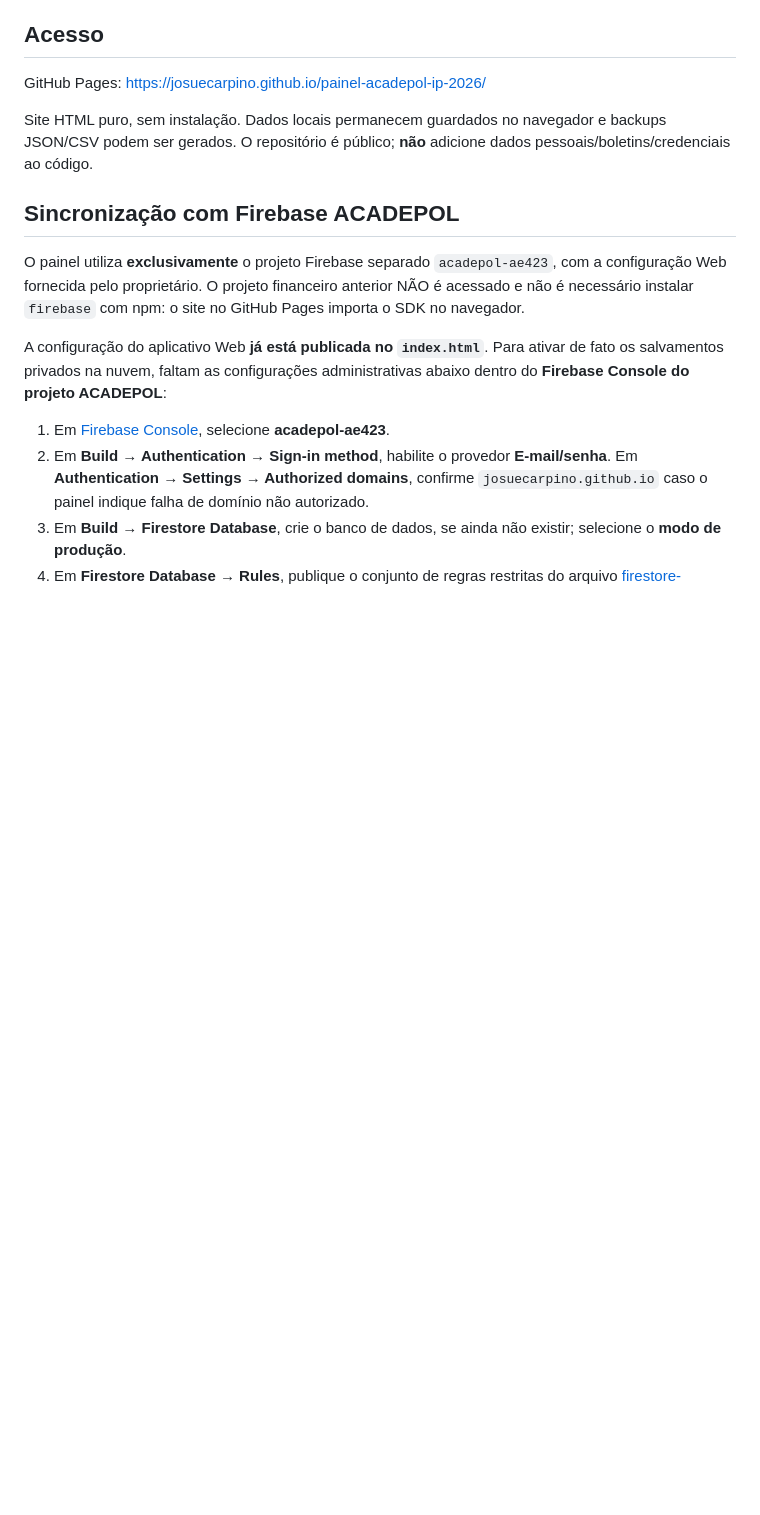
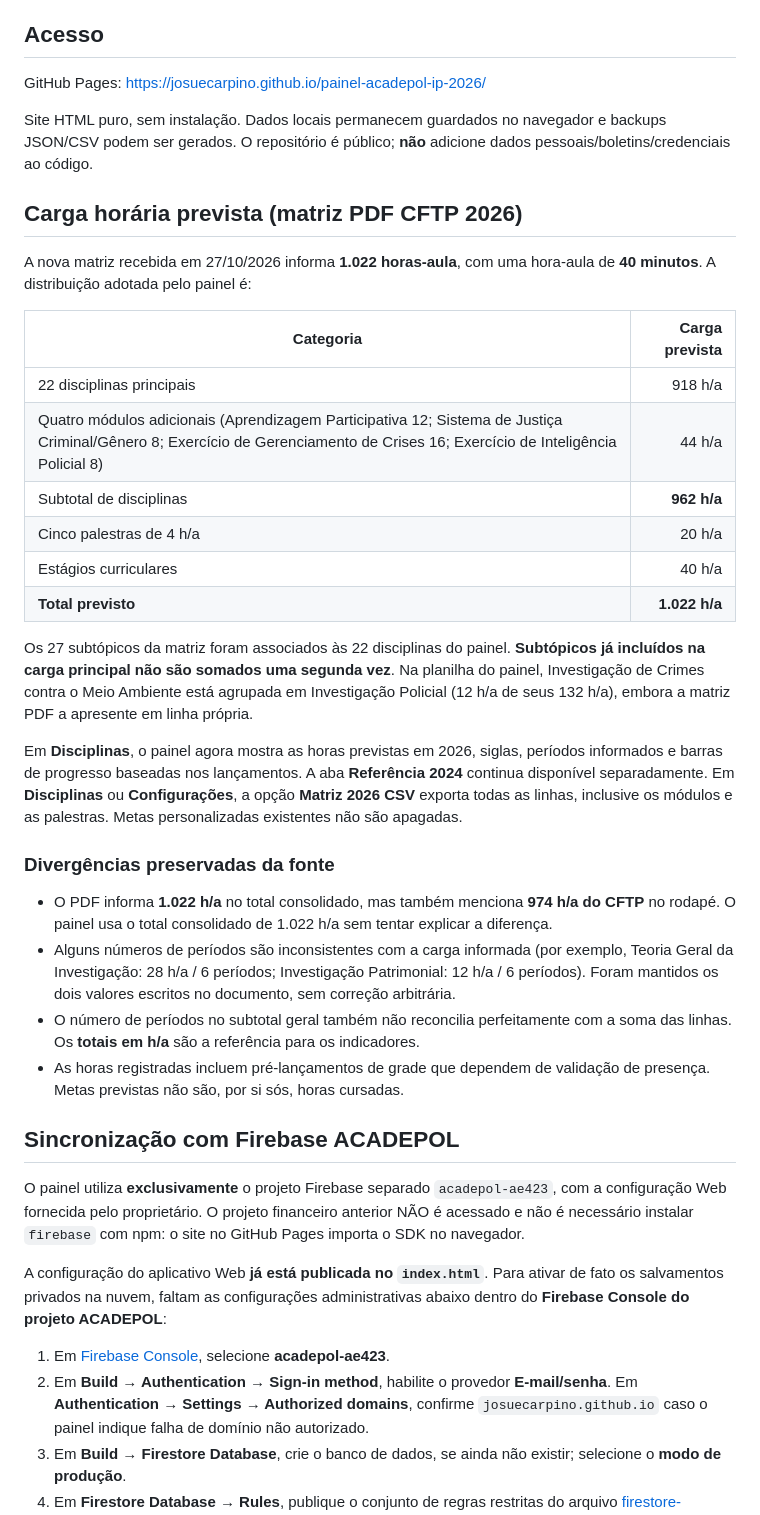
Before and after one commit to JosueCarpino/painel-acadepol-ip-2026, a Markdown page: README.md, the part around the change. Drawn GitHub-style; blank space fills up the shorter version.

Commit message:
Documenta distribuição de 1.022 h/a previstas e divergências da matriz PDF

```diff
--- a/README.md
+++ b/README.md
@@ -7,6 +7,30 @@ Dashboard web estático com grade, disciplinas, avaliações, diário e compara
 GitHub Pages: <https://josuecarpino.github.io/painel-acadepol-ip-2026/>
 
 Site HTML puro, sem instalação. Dados locais permanecem guardados no navegador e backups JSON/CSV podem ser gerados. O repositório é público; **não** adicione dados pessoais/boletins/credenciais ao código.
+
+## Carga horária prevista (matriz PDF CFTP 2026)
+
+A nova matriz recebida em 27/10/2026 informa **1.022 horas-aula**, com uma hora-aula de **40 minutos**. A distribuição adotada pelo painel é:
+
+| Categoria | Carga prevista |
+|---|---:|
+| 22 disciplinas principais | 918 h/a |
+| Quatro módulos adicionais (Aprendizagem Participativa 12; Sistema de Justiça Criminal/Gênero 8; Exercício de Gerenciamento de Crises 16; Exercício de Inteligência Policial 8) | 44 h/a |
+| Subtotal de disciplinas | **962 h/a** |
+| Cinco palestras de 4 h/a | 20 h/a |
+| Estágios curriculares | 40 h/a |
+| **Total previsto** | **1.022 h/a** |
+
+Os 27 subtópicos da matriz foram associados às 22 disciplinas do painel. **Subtópicos já incluídos na carga principal não são somados uma segunda vez**. Na planilha do painel, Investigação de Crimes contra o Meio Ambiente está agrupada em Investigação Policial (12 h/a de seus 132 h/a), embora a matriz PDF a apresente em linha própria.
+
+Em **Disciplinas**, o painel agora mostra as horas previstas em 2026, siglas, períodos informados e barras de progresso baseadas nos lançamentos. A aba **Referência 2024** continua disponível separadamente. Em **Disciplinas** ou **Configurações**, a opção **Matriz 2026 CSV** exporta todas as linhas, inclusive os módulos e as palestras. Metas personalizadas existentes não são apagadas.
+
+### Divergências preservadas da fonte
+
+- O PDF informa **1.022 h/a** no total consolidado, mas também menciona **974 h/a do CFTP** no rodapé. O painel usa o total consolidado de 1.022 h/a sem tentar explicar a diferença.
+- Alguns números de períodos são inconsistentes com a carga informada (por exemplo, Teoria Geral da Investigação: 28 h/a / 6 períodos; Investigação Patrimonial: 12 h/a / 6 períodos). Foram mantidos os dois valores escritos no documento, sem correção arbitrária.
+- O número de períodos no subtotal geral também não reconcilia perfeitamente com a soma das linhas. Os **totais em h/a** são a referência para os indicadores.
+- As horas registradas incluem pré-lançamentos de grade que dependem de validação de presença. Metas previstas não são, por si sós, horas cursadas.
 
 ## Sincronização com Firebase ACADEPOL
 
```
